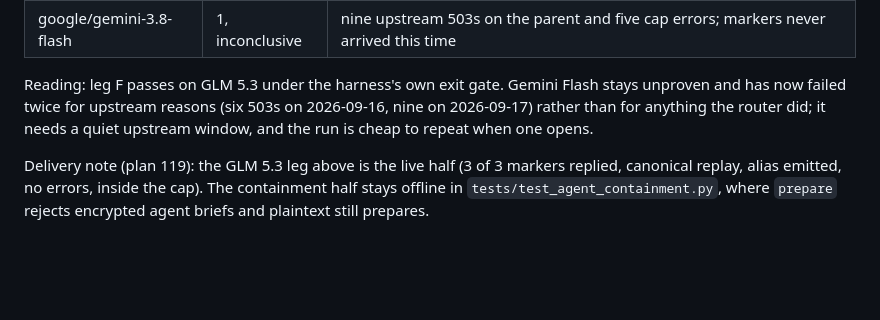
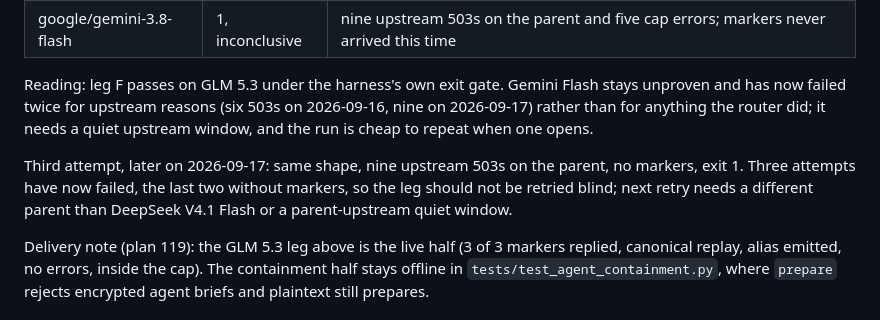
Before and after one commit to gbane-softcom/SC_AI_Router, a Markdown page: docs/compatibility.md, the part around the change. Rendered like a GitHub page; blank space fills up the shorter version.

Commit message:
docs: record the third leg F attempt on the Gemini Flash child

```diff
--- a/docs/compatibility.md
+++ b/docs/compatibility.md
@@ -1093,6 +1093,11 @@ on 2026-09-16, nine on 2026-09-17) rather than for anything the router did;
 it needs a quiet upstream window, and the run is cheap to repeat when one
 opens.
 
+Third attempt, later on 2026-09-17: same shape, nine upstream 503s on the parent,
+no markers, exit 1. Three attempts have now failed, the last two without markers, so the leg
+should not be retried blind; next retry needs a different parent than
+DeepSeek V4.1 Flash or a parent-upstream quiet window.
+
 Delivery note (plan 119): the GLM 5.3 leg above is the live half (3 of 3
 markers replied, canonical replay, alias emitted, no errors, inside the
 cap). The containment half stays offline in `tests/test_agent_containment.py`,
```
